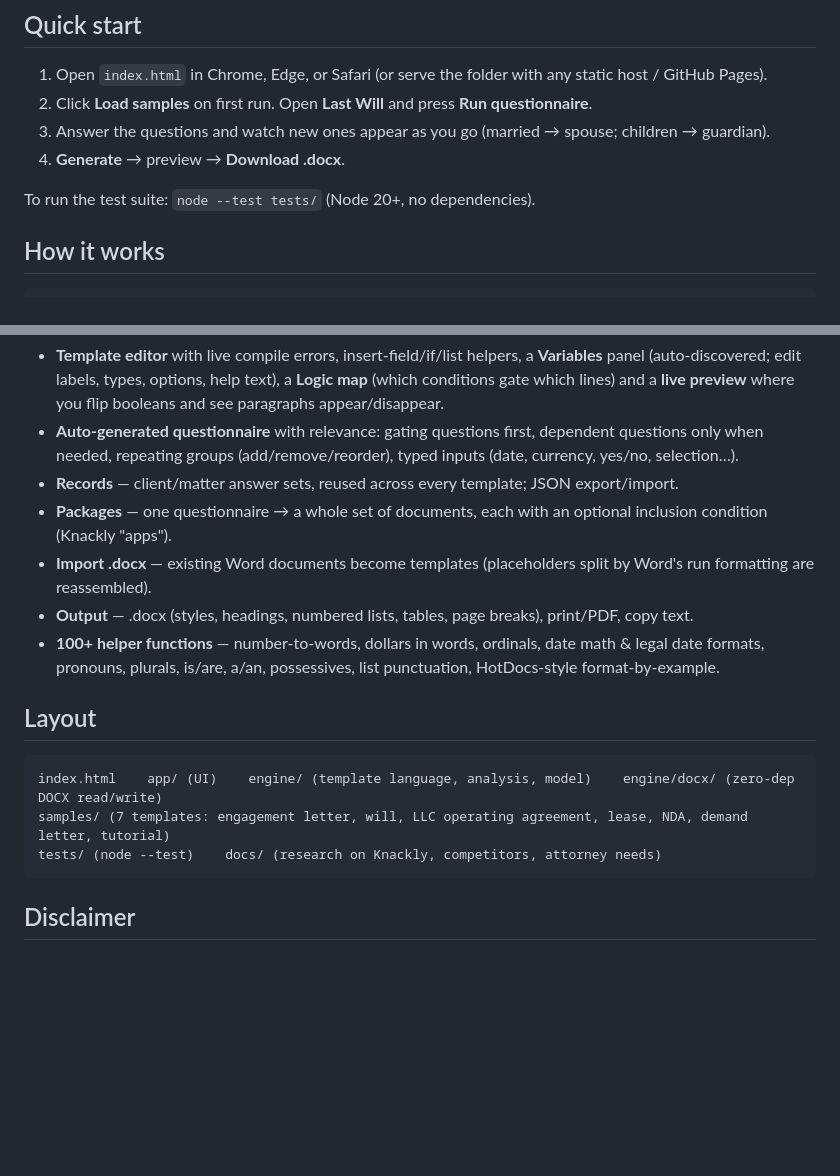
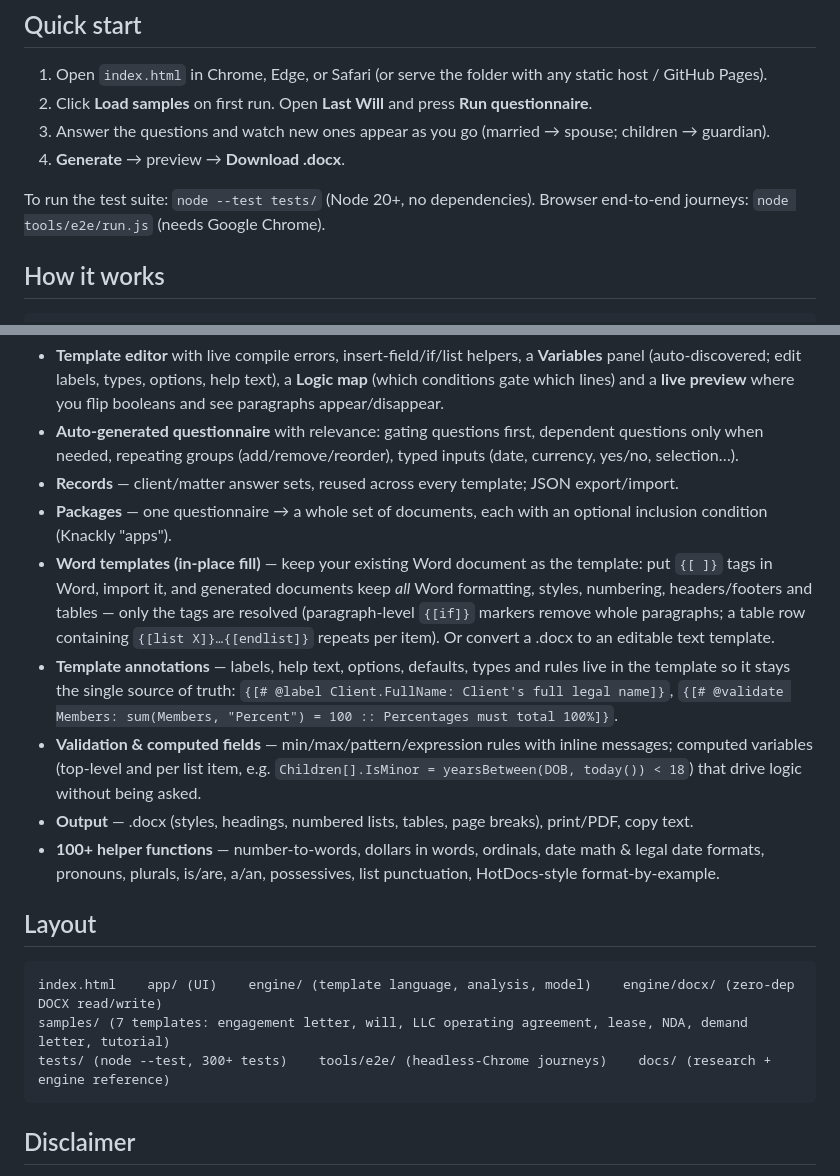
Before and after one commit to Sophieverse/docassembly, a Markdown page: README.md, 2 parts joined by grey strips. GitHub-like rendering; blank space fills up the shorter version.

Commit message:
README: Word templates, annotations, validation

````diff
--- a/README.md
+++ b/README.md
@@ -15,7 +15,8 @@ Everything runs in the browser from static files. **No server, no accounts, no d
 3. Answer the questions and watch new ones appear as you go (married → spouse; children → guardian).
 4. **Generate** → preview → **Download .docx**.
 
-To run the test suite: `node --test tests/` (Node 20+, no dependencies).
+To run the test suite: `node --test tests/` (Node 20+, no dependencies). Browser end-to-end journeys:
+`node tools/e2e/run.js` (needs Google Chrome).
 
 ## How it works
 
@@ -49,8 +50,16 @@ The template language is compatible with Knackly's `{[ ]}` syntax (if/elseif/els
 - **Records** — client/matter answer sets, reused across every template; JSON export/import.
 - **Packages** — one questionnaire → a whole set of documents, each with an optional inclusion condition
   (Knackly "apps").
-- **Import .docx** — existing Word documents become templates (placeholders split by Word's run
-  formatting are reassembled).
+- **Word templates (in-place fill)** — keep your existing Word document as the template: put `{[ ]}` tags in
+  Word, import it, and generated documents keep *all* Word formatting, styles, numbering, headers/footers and
+  tables — only the tags are resolved (paragraph-level `{[if]}` markers remove whole paragraphs; a table row
+  containing `{[list X]}…{[endlist]}` repeats per item). Or convert a .docx to an editable text template.
+- **Template annotations** — labels, help text, options, defaults, types and rules live in the template so it
+  stays the single source of truth: `{[# @label Client.FullName: Client's full legal name]}`,
+  `{[# @validate Members: sum(Members, "Percent") = 100 :: Percentages must total 100%]}`.
+- **Validation & computed fields** — min/max/pattern/expression rules with inline messages; computed variables
+  (top-level and per list item, e.g. `Children[].IsMinor = yearsBetween(DOB, today()) < 18`) that drive logic
+  without being asked.
 - **Output** — .docx (styles, headings, numbered lists, tables, page breaks), print/PDF, copy text.
 - **100+ helper functions** — number-to-words, dollars in words, ordinals, date math & legal date
   formats, pronouns, plurals, is/are, a/an, possessives, list punctuation, HotDocs-style format-by-example.
@@ -60,7 +69,7 @@ The template language is compatible with Knackly's `{[ ]}` syntax (if/elseif/els
 ```
 index.html    app/ (UI)    engine/ (template language, analysis, model)    engine/docx/ (zero-dep DOCX read/write)
 samples/ (7 templates: engagement letter, will, LLC operating agreement, lease, NDA, demand letter, tutorial)
-tests/ (node --test)    docs/ (research on Knackly, competitors, attorney needs)
+tests/ (node --test, 300+ tests)    tools/e2e/ (headless-Chrome journeys)    docs/ (research + engine reference)
 ```
 
 ## Disclaimer
````
